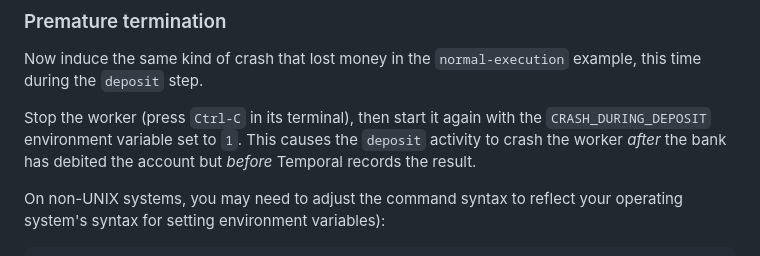
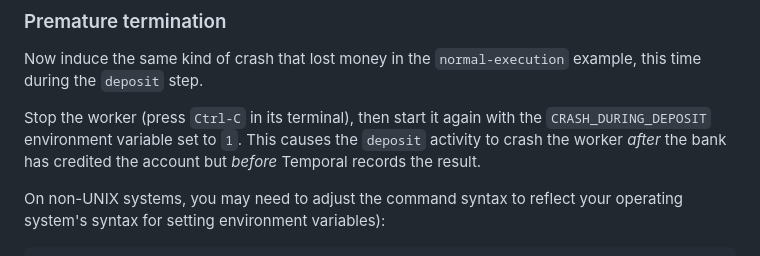
Before and after one commit to tomwheeler/durable-execution-cacm-code, a Markdown page: money-transfer/durable-execution/README.md, the part around the change. Rendered like a GitHub page.

Commit message:
Corrected name of operation involved in crash

```diff
--- a/money-transfer/durable-execution/README.md
+++ b/money-transfer/durable-execution/README.md
@@ -78,7 +78,7 @@ example, this time during the `deposit` step.
 Stop the worker (press `Ctrl-C` in its terminal), then start it again
 with the `CRASH_DURING_DEPOSIT` environment variable set to `1`. This
 causes the `deposit` activity to crash the worker *after* the bank has
-debited the account but *before* Temporal records the result.
+credited the account but *before* Temporal records the result.
 
 On non-UNIX systems, you may need to adjust the command syntax to reflect
 your operating system's syntax for setting environment variables):
```
